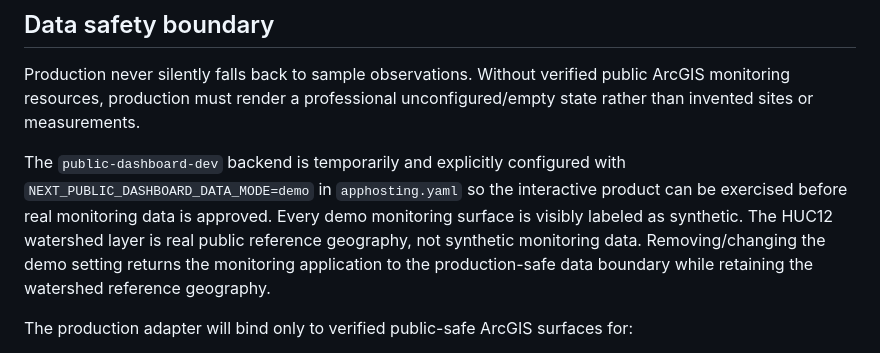
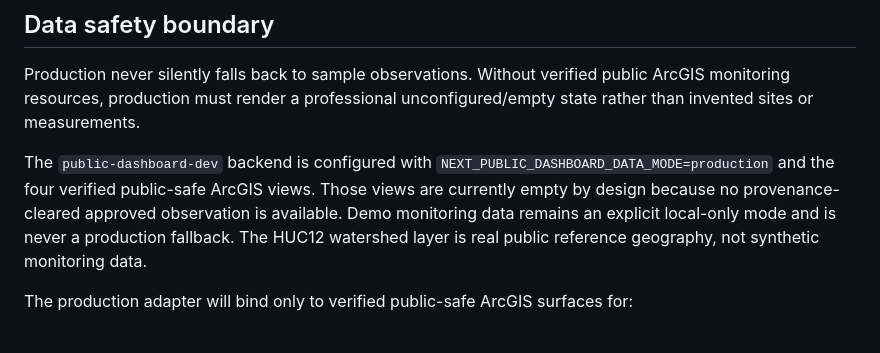
Before and after one commit to UnbrokenMango21/watershed-water-quality-dashboard, a Markdown page: public-dashboard/README.md, the part around the change. Rendered like a GitHub page.

Commit message:
docs: record live ArcGIS resources and empty production state

```diff
--- a/public-dashboard/README.md
+++ b/public-dashboard/README.md
@@ -27,7 +27,7 @@ If the project later publishes a reviewed public watershed view of its own, set
 
 Production never silently falls back to sample observations. Without verified public ArcGIS monitoring resources, production must render a professional unconfigured/empty state rather than invented sites or measurements.
 
-The `public-dashboard-dev` backend is temporarily and explicitly configured with `NEXT_PUBLIC_DASHBOARD_DATA_MODE=demo` in `apphosting.yaml` so the interactive product can be exercised before real monitoring data is approved. Every demo monitoring surface is visibly labeled as synthetic. The HUC12 watershed layer is real public reference geography, not synthetic monitoring data. Removing/changing the demo setting returns the monitoring application to the production-safe data boundary while retaining the watershed reference geography.
+The `public-dashboard-dev` backend is configured with `NEXT_PUBLIC_DASHBOARD_DATA_MODE=production` and the four verified public-safe ArcGIS views. Those views are currently empty by design because no provenance-cleared approved observation is available. Demo monitoring data remains an explicit local-only mode and is never a production fallback. The HUC12 watershed layer is real public reference geography, not synthetic monitoring data.
 
 The production adapter will bind only to verified public-safe ArcGIS surfaces for:
 
```
Also changed, not shown: docs/PHASE12_ARCGIS_PUBLICATION.md (+5 -5 lines).
